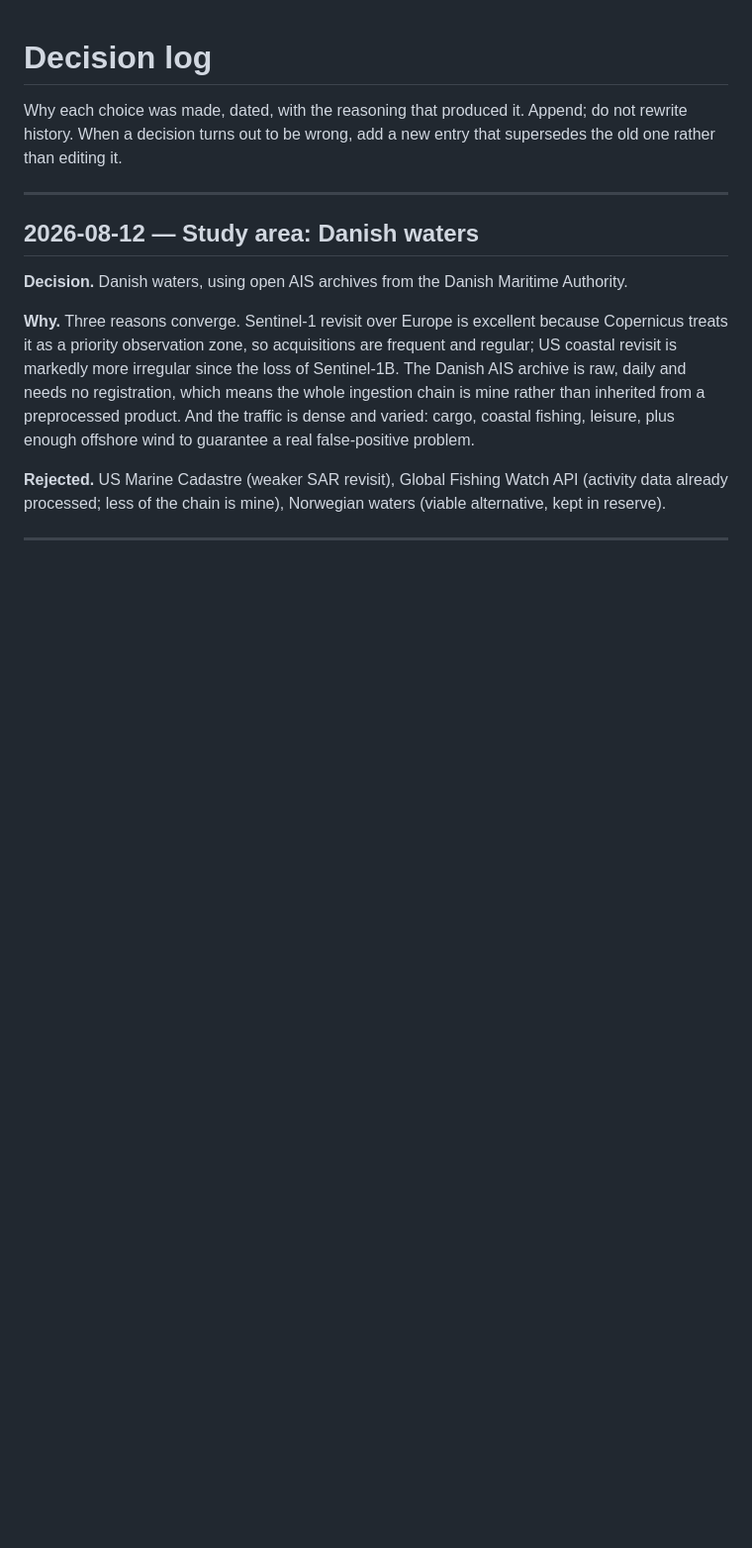
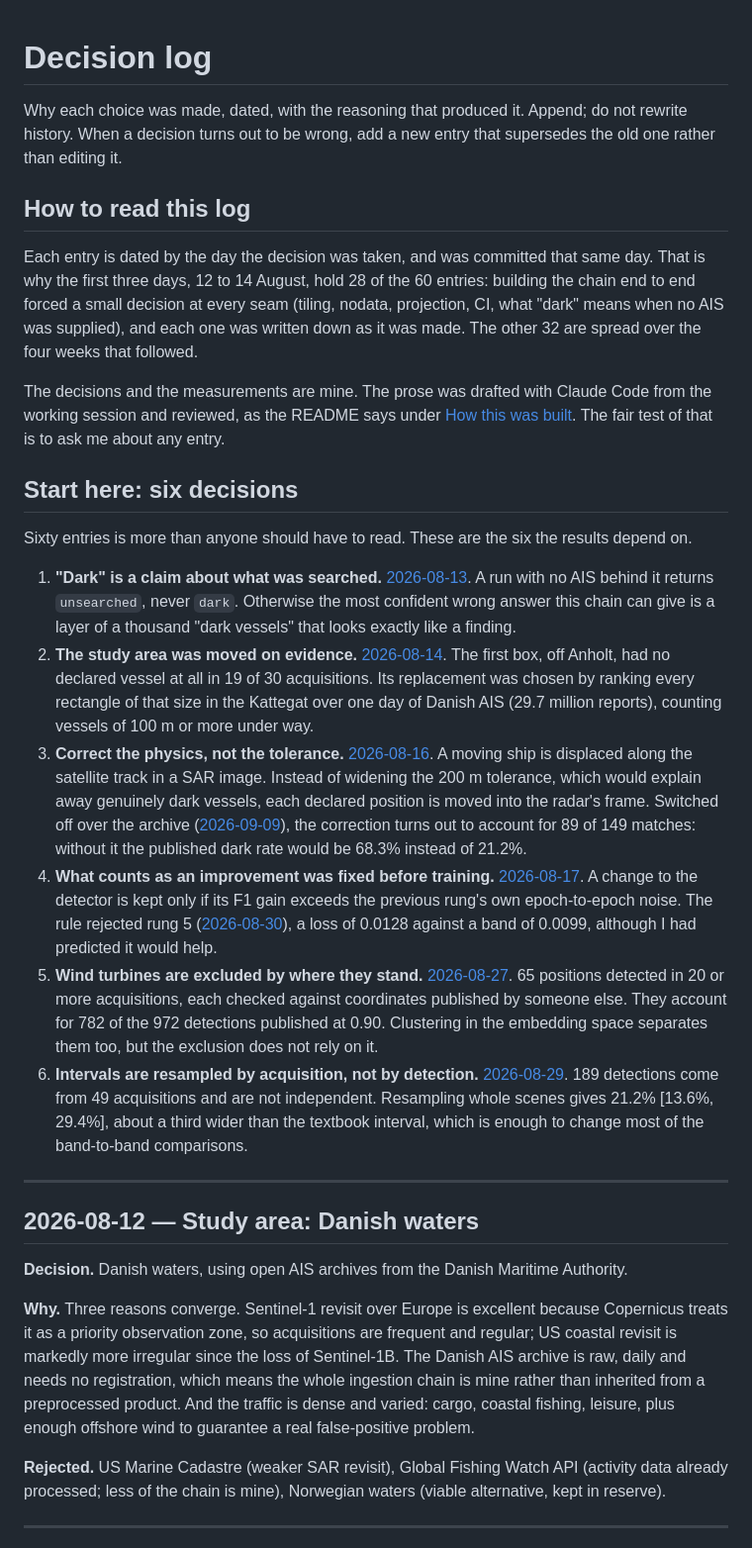
Before and after one commit to esamoun/dark-vessel-detection, a Markdown page: docs/decisions.md, the part around the change. Shown at 99% size. Rendered like a GitHub page; blank space fills up the shorter version.

Commit message:
docs: how to read the decision log, and the six entries the results depend on

```diff
--- a/docs/decisions.md
+++ b/docs/decisions.md
@@ -3,6 +3,58 @@
 Why each choice was made, dated, with the reasoning that produced it. Append; do not rewrite
 history. When a decision turns out to be wrong, add a new entry that supersedes the old one
 rather than editing it.
+
+## How to read this log
+
+Each entry is dated by the day the decision was taken, and was committed that same day. That is
+why the first three days, 12 to 14 August, hold 28 of the 60 entries: building the chain end to
+end forced a small decision at every seam (tiling, nodata, projection, CI, what "dark" means when
+no AIS was supplied), and each one was written down as it was made. The other 32 are spread over
+the four weeks that followed.
+
+The decisions and the measurements are mine. The prose was drafted with Claude Code from the
+working session and reviewed, as the README says under
+[How this was built](../README.md#how-this-was-built). The fair test of that is to ask me about
+any entry.
+
+## Start here: six decisions
+
+Sixty entries is more than anyone should have to read. These are the six the results depend on.
+
+1. **"Dark" is a claim about what was searched.**
+   [2026-08-13](#2026-08-13--a-run-with-nothing-to-match-against-reports-unsearched-not-dark).
+   A run with no AIS behind it returns `unsearched`, never `dark`. Otherwise the most confident
+   wrong answer this chain can give is a layer of a thousand "dark vessels" that looks exactly
+   like a finding.
+2. **The study area was moved on evidence.**
+   [2026-08-14](#2026-08-14--the-study-area-is-measured-and-it-moves-onto-the-shipping-lane).
+   The first box, off Anholt, had no declared vessel at all in 19 of 30 acquisitions. Its
+   replacement was chosen by ranking every rectangle of that size in the Kattegat over one day of
+   Danish AIS (29.7 million reports), counting vessels of 100 m or more under way.
+3. **Correct the physics, not the tolerance.**
+   [2026-08-16](#2026-08-16--declarations-moved-into-the-radars-frame). A moving ship is
+   displaced along the satellite track in a SAR image. Instead of widening the 200 m tolerance,
+   which would explain away genuinely dark vessels, each declared position is moved into the
+   radar's frame. Switched off over the archive
+   ([2026-09-09](#2026-09-09--the-azimuth-correction-is-worth-89-of-149-matches-and-the-way-to-know-that-is-to-switch-it-off)),
+   the correction turns out to account for 89 of 149 matches: without it the published dark
+   rate would be 68.3% instead of 21.2%.
+4. **What counts as an improvement was fixed before training.**
+   [2026-08-17](#2026-08-17--what-counts-as-a-rung-helping-decided-before-anything-ran). A
+   change to the detector is kept only if its F1 gain exceeds the previous rung's own
+   epoch-to-epoch noise. The rule rejected rung 5
+   ([2026-08-30](#2026-08-30--rung-5-foreground-iou-at-03)), a loss of 0.0128 against a band of
+   0.0099, although I had predicted it would help.
+5. **Wind turbines are excluded by where they stand.**
+   [2026-08-27](#2026-08-27--fixed-structures-are-excluded-on-where-they-stand-not-on-what-they-look-like).
+   65 positions detected in 20 or more acquisitions, each checked against coordinates published
+   by someone else. They account for 782 of the 972 detections published at 0.90. Clustering in
+   the embedding space separates them too, but the exclusion does not rely on it.
+6. **Intervals are resampled by acquisition, not by detection.**
+   [2026-08-29](#2026-08-29--the-analysis-reports-a-rate-and-every-interval-is-resampled-over-acquisitions).
+   189 detections come from 49 acquisitions and are not independent. Resampling whole scenes
+   gives 21.2% [13.6%, 29.4%], about a third wider than the textbook interval, which is enough
+   to change most of the band-to-band comparisons.
 
 ---
 
```
